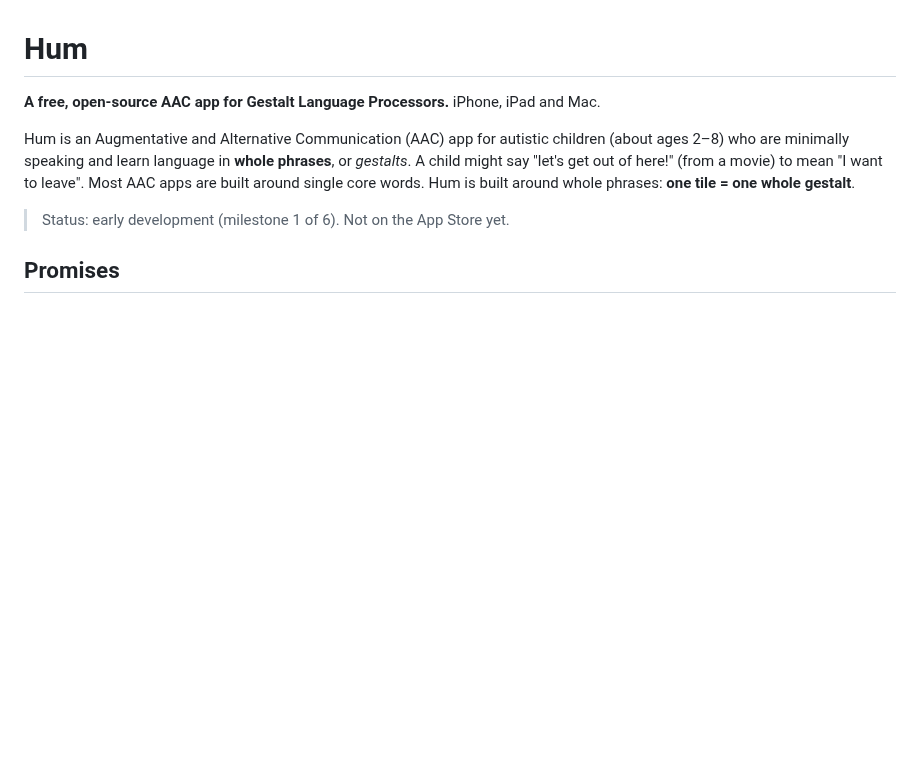
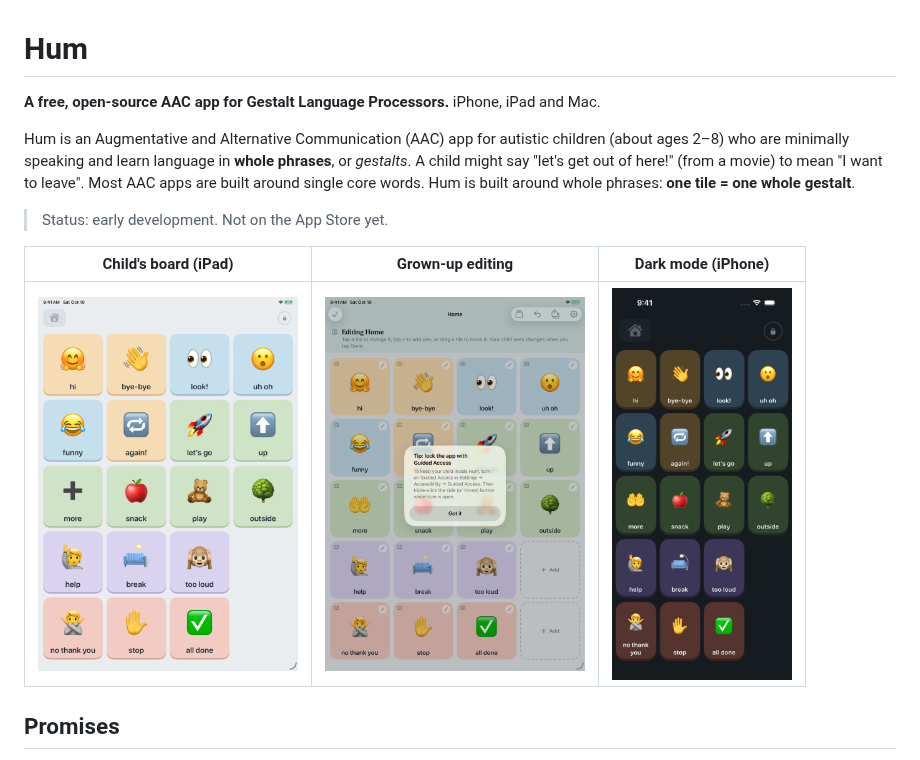
Before and after one commit to dsuresh-ap/hum-aac-ios, a Markdown page: README.md, the part around the change. Rendered like a GitHub page; pictures changed too: docs/screenshots/ipad-child.png (added), docs/screenshots/ipad-parent-editor.png (added), docs/screenshots/iphone-child-dark.png (added); blank space fills up the shorter version.

```diff
--- a/README.md
+++ b/README.md
@@ -7,7 +7,11 @@ Hum is an Augmentative and Alternative Communication (AAC) app for autistic chil
 say "let's get out of here!" (from a movie) to mean "I want to leave". Most AAC apps are built around
 single core words. Hum is built around whole phrases: **one tile = one whole gestalt**.
 
-> Status: early development (milestone 1 of 6). Not on the App Store yet.
+> Status: early development. Not on the App Store yet.
+
+| Child's board (iPad) | Grown-up editing | Dark mode (iPhone) |
+|---|---|---|
+| <img src="docs/screenshots/ipad-child.png" width="260"> | <img src="docs/screenshots/ipad-parent-editor.png" width="260"> | <img src="docs/screenshots/iphone-child-dark.png" width="180"> |
 
 ## Promises
 
```
Also changed, not shown: docs/screenshots/ipad-child-dark.png (added), docs/screenshots/ipad-welcome.png (added), 11 other files.
